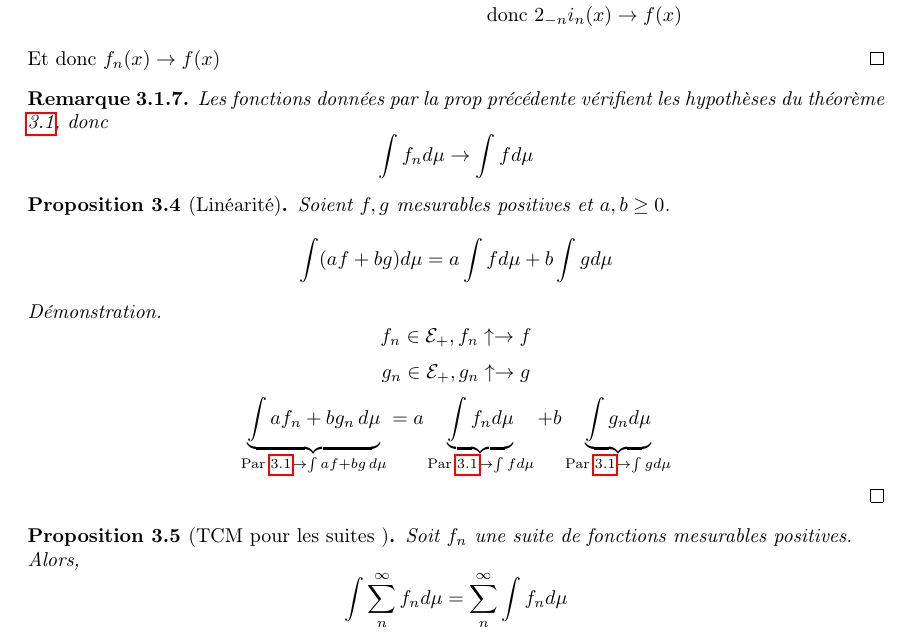
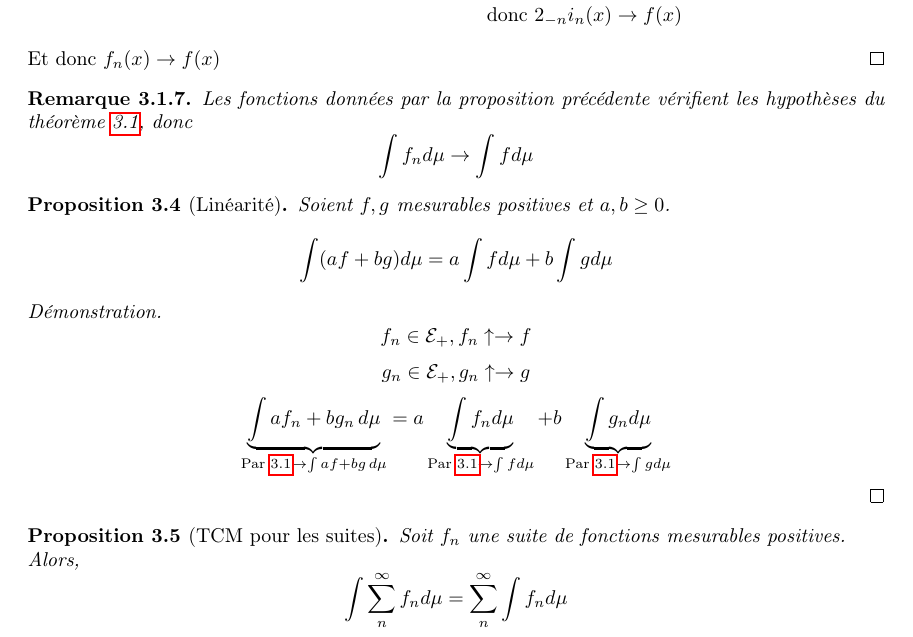
Before and after one commit to Yag000/integration-notes, a LaTeX document (integration-notes.tex, which reads contents/integration/positive.tex): part of page 16 of 21, cut so that both start at the same text. Compiled offline with pdfLaTeX.

Commit message:
fix: minor fixes

```diff
--- a/contents/integration/positive.tex
+++ b/contents/integration/positive.tex
@@ -198,7 +198,7 @@ Soit  $\mathcal{E}_+$ l'ensemble des fonctions étagées positives.
 \end{proof}
 
 \begin{remarque}
-	Les fonctions données par la prop précédente vérifient les hypothèses du théorème \ref{thm:convergence_monotone}, donc
+	Les fonctions données par la proposition précédente vérifient les hypothèses du théorème \ref{thm:convergence_monotone}, donc
 	$$ \int f_n d\mu \to \int f d\mu $$
 \end{remarque}
 
```
Also changed, not shown: contents/integration/positive.tex (2 more changed lines).
